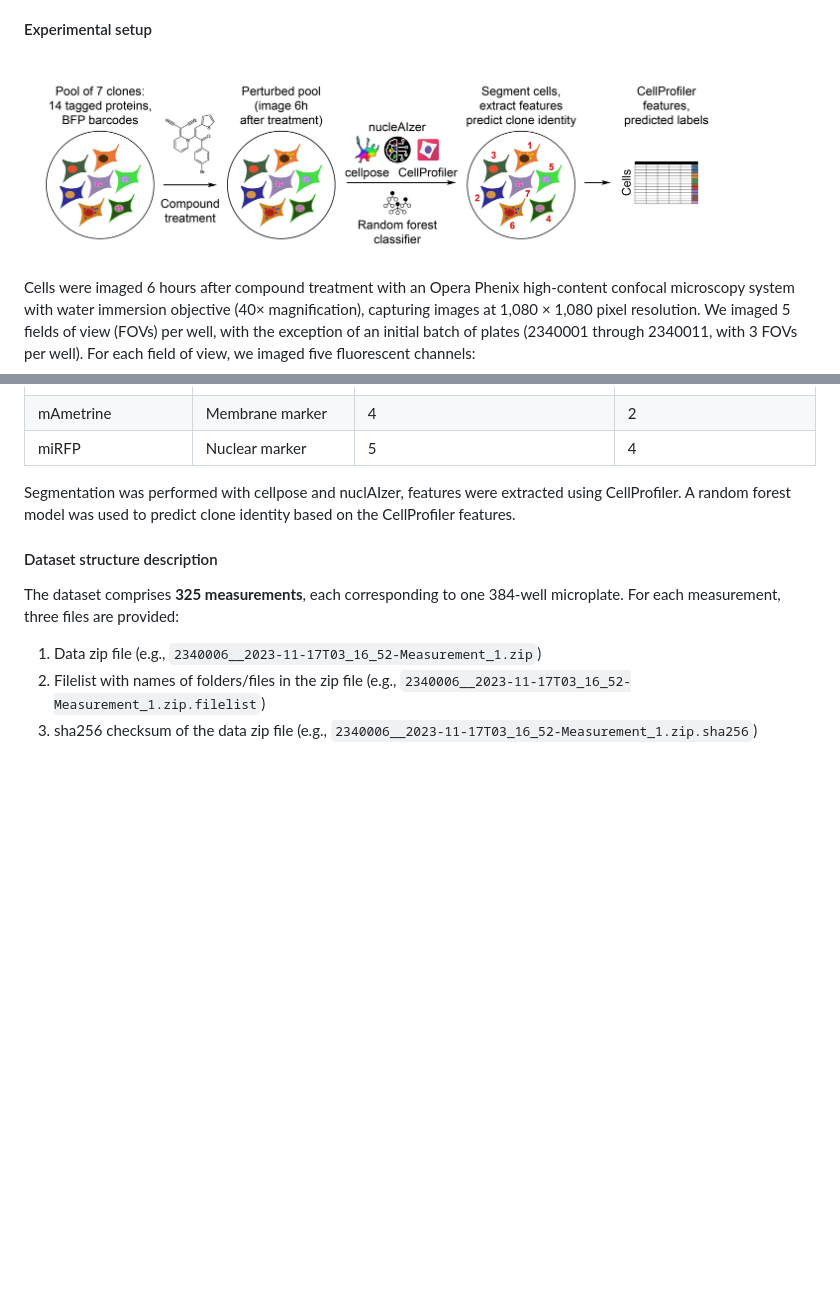
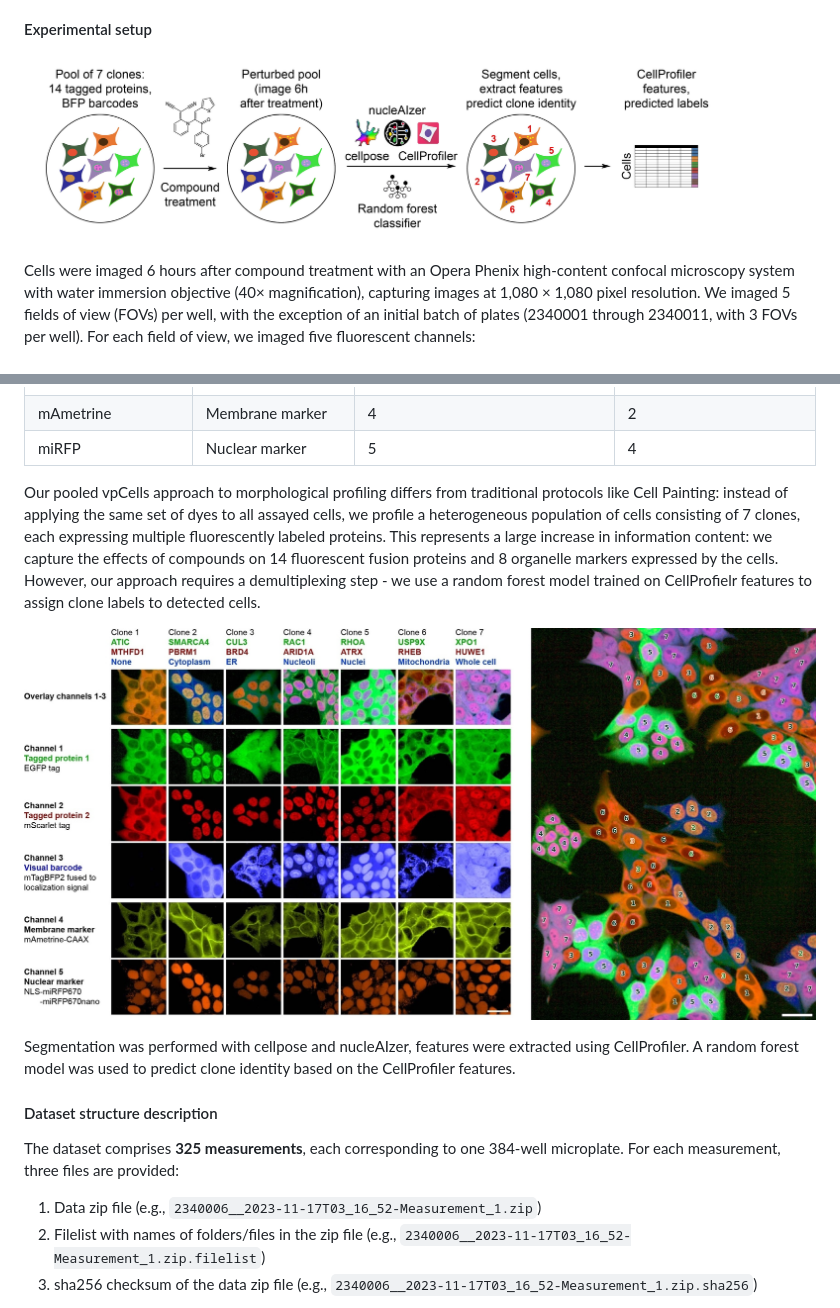
Before and after one commit to Kubicek-Lab-at-CeMM/vpCells_100k_compounds_screen_dataset_download, a Markdown page: README.md, 2 parts joined by grey strips. GitHub-like rendering; pictures changed too: images/screen_setup.jpg; blank space fills up the shorter version.

```diff
--- a/README.md
+++ b/README.md
@@ -28,8 +28,11 @@ Cells were imaged 6 hours after compound treatment with an Opera Phenix high-con
 | mAmetrine | Membrane marker | 4 | 2 |
 | miRFP | Nuclear marker | 5 | 4 |
 
-Segmentation was performed with cellpose and nuclAIzer, features were extracted using CellProfiler. A random forest model was used to predict clone identity based on the CellProfiler features.
+Our pooled vpCells approach to morphological profiling differs from traditional protocols like Cell Painting: instead of applying the same set of dyes to all assayed cells, we profile a heterogeneous population of cells consisting of 7 clones, each expressing multiple fluorescently labeled proteins. This represents a large increase in information content: we capture the effects of compounds on 14 fluorescent fusion proteins and 8 organelle markers expressed by the cells. However, our approach requires a demultiplexing step - we use a random forest model trained on CellProfielr features to assign clone labels to detected cells.
 
+![screen setup](images/clones_pool.jpg)
+
+Segmentation was performed with cellpose and nucleAIzer, features were extracted using CellProfiler. A random forest model was used to predict clone identity based on the CellProfiler features.
 
 #### Dataset structure description
 
```
